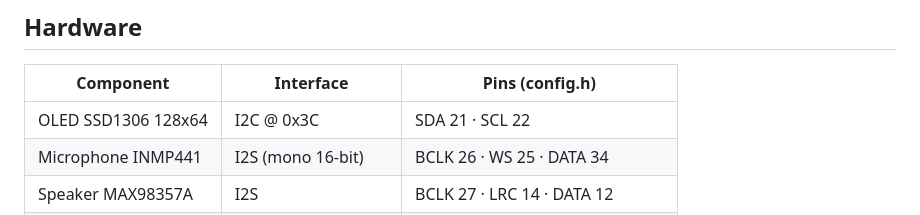
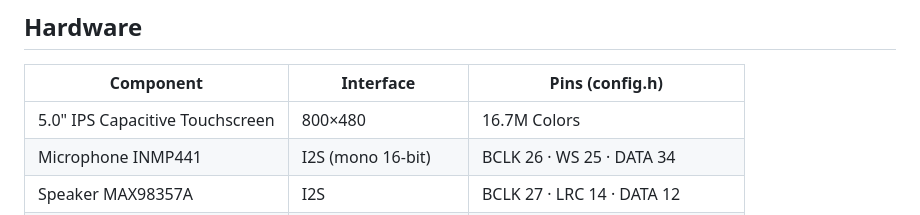
Before and after one commit to DEV-ILv/Aura, a Markdown page: README.md, the part around the change. Rendered like a GitHub page.

```diff
--- a/README.md
+++ b/README.md
@@ -10,7 +10,7 @@ AURA OS is a standalone, voice-first desktop AI assistant built for the ESP32. I
 
 | Component | Interface | Pins (config.h) |
 |---|---|---|
-| OLED SSD1306 128x64 | I2C @ 0x3C | SDA 21 · SCL 22 |
+5.0" IPS Capacitive Touchscreen | 800×480 | 16.7M Colors | Multi-touch | LVGL-Based User Interface
 | Microphone INMP441 | I2S (mono 16-bit) | BCLK 26 · WS 25 · DATA 34 |
 | Speaker MAX98357A | I2S | BCLK 27 · LRC 14 · DATA 12 |
 | LED ring | GPIO (WS2812-style) | GPIO 4 |
```
